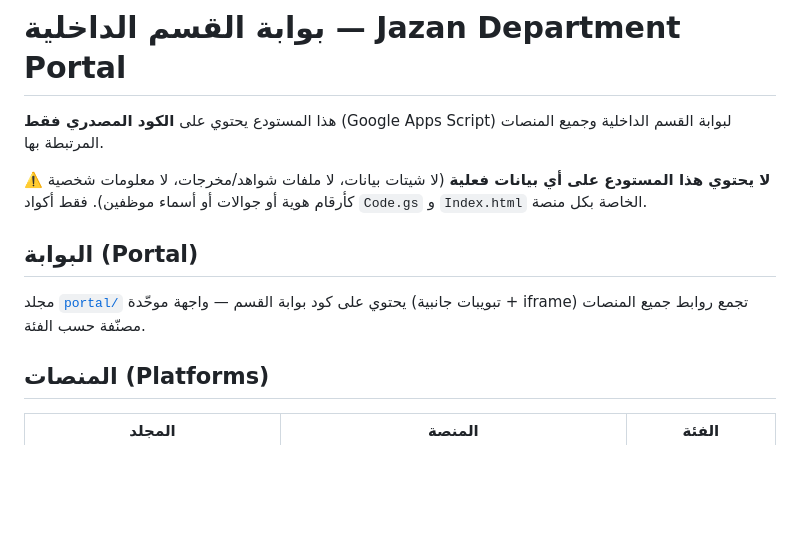
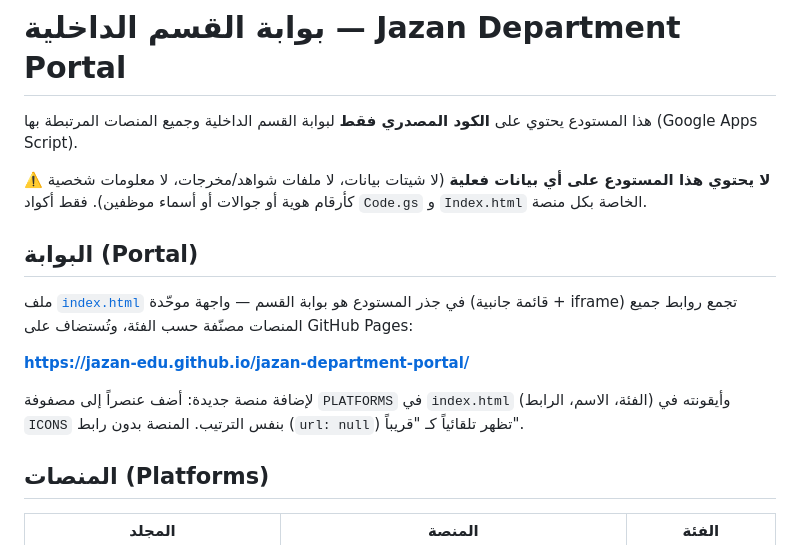
Before and after one commit to jazan-edu/jazan-department-portal, a Markdown page: README.md, the part around the change. GitHub-like rendering; blank space fills up the shorter version.

Commit message:
تحديث README: البوابة هي index.html على GitHub Pages
Clarified the description of the repository and updated the portal section to include the GitHub Pages link and instructions for adding new platforms.

```diff
--- a/README.md
+++ b/README.md
@@ -1,12 +1,16 @@
 # بوابة القسم الداخلية — Jazan Department Portal
 
-هذا المستودع يحتوي على **الكود المصدري فقط** (Google Apps Script) لبوابة القسم الداخلية وجميع المنصات المرتبطة بها.
+هذا المستودع يحتوي على **الكود المصدري فقط** لبوابة القسم الداخلية وجميع المنصات المرتبطة بها (Google Apps Script).
 
 ⚠️ **لا يحتوي هذا المستودع على أي بيانات فعلية** (لا شيتات بيانات، لا ملفات شواهد/مخرجات، لا معلومات شخصية كأرقام هوية أو جوالات أو أسماء موظفين). فقط أكواد `Code.gs` و `Index.html` الخاصة بكل منصة.
 
 ## البوابة (Portal)
 
-مجلد [`portal/`](./portal) يحتوي على كود بوابة القسم — واجهة موحّدة (تبويبات جانبية + iframe) تجمع روابط جميع المنصات مصنّفة حسب الفئة.
+ملف [`index.html`](./index.html) في جذر المستودع هو بوابة القسم — واجهة موحّدة (قائمة جانبية + iframe) تجمع روابط جميع المنصات مصنّفة حسب الفئة، وتُستضاف على GitHub Pages:
+
+**https://jazan-edu.github.io/jazan-department-portal/**
+
+لإضافة منصة جديدة: أضف عنصراً إلى مصفوفة `PLATFORMS` في `index.html` (الفئة، الاسم، الرابط) وأيقونته في `ICONS` بنفس الترتيب. المنصة بدون رابط (`url: null`) تظهر تلقائياً كـ "قريباً".
 
 ## المنصات (Platforms)
 
```
